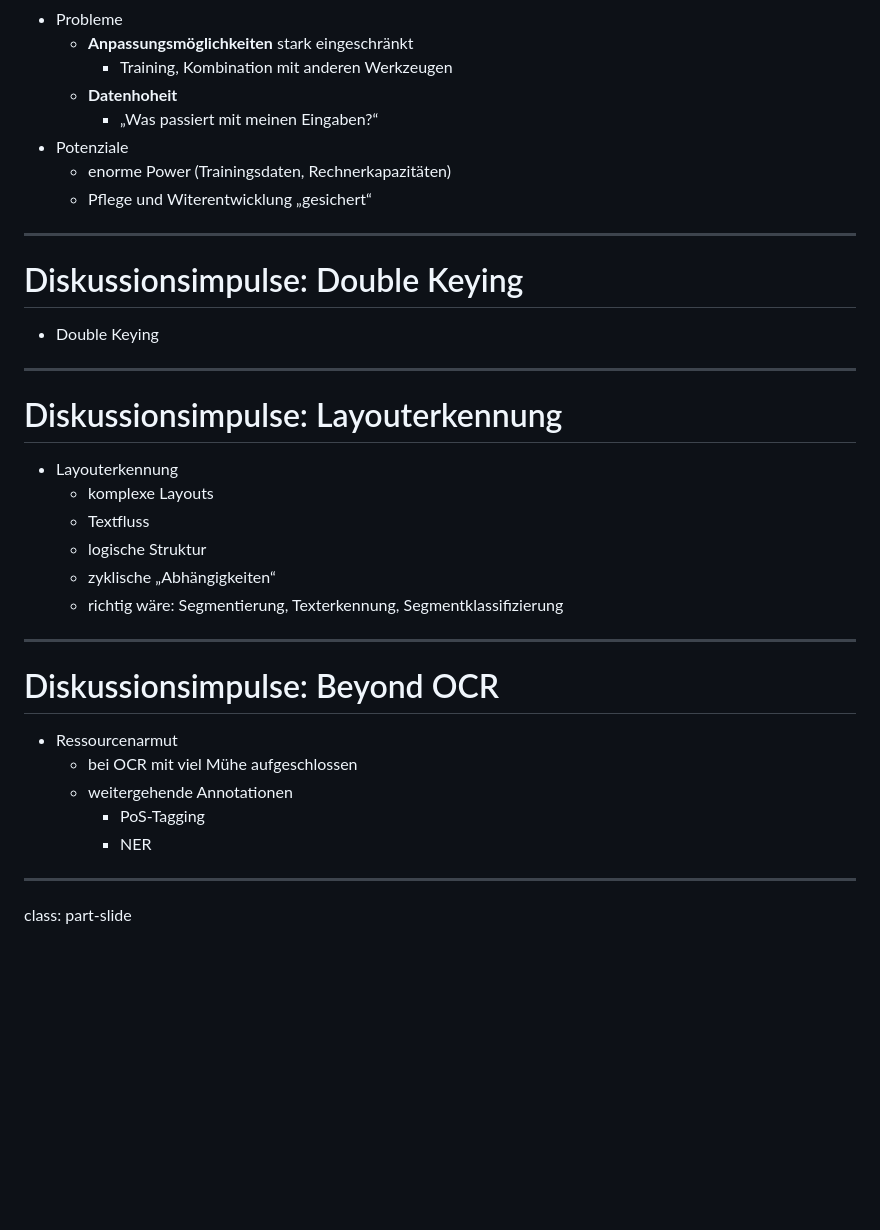
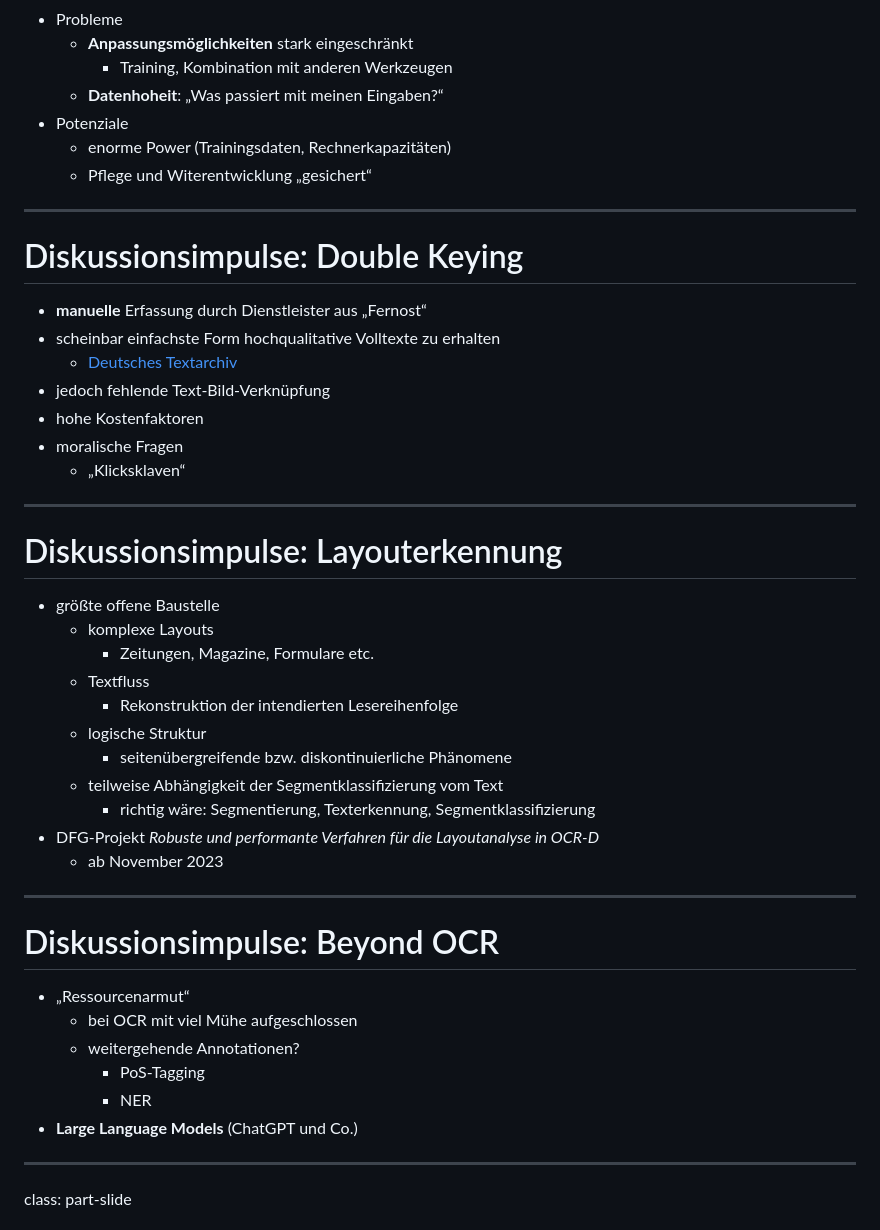
Before and after one commit to wrznr/ocr-ressourcenarme-sprachen-2023, a Markdown page: content.md, the part around the change. Drawn GitHub-style; blank space fills up the shorter version.

Commit message:
Add discussion 2 und 3

```diff
--- a/content.md
+++ b/content.md
@@ -1036,8 +1036,7 @@ count: false
 - Probleme
     + **Anpassungsmöglichkeiten** stark eingeschränkt
         * Training, Kombination mit anderen Werkzeugen
-    + **Datenhoheit**
-        * „Was passiert mit meinen Eingaben?“
+    + **Datenhoheit**: „Was passiert mit meinen Eingaben?“
 - Potenziale
     + enorme Power (Trainingsdaten, Rechnerkapazitäten)
     + Pflege und Witerentwicklung „gesichert“
@@ -1046,29 +1045,41 @@ count: false
 
 # Diskussionsimpulse: Double Keying
 
-- Double Keying
+- **manuelle** Erfassung durch Dienstleister aus „Fernost“
+- scheinbar einfachste Form hochqualitative Volltexte zu erhalten
+    + [Deutsches Textarchiv](https://www.deutsches-textarchiv.de)
+- jedoch fehlende Text-Bild-Verknüpfung
+- hohe Kostenfaktoren
+- moralische Fragen
+    + „Klicksklaven“
 
 
 ---
 
 # Diskussionsimpulse: Layouterkennung
 
-- Layouterkennung
+- größte offene Baustelle
     + komplexe Layouts
+        * Zeitungen, Magazine, Formulare etc.
     + Textfluss
+        * Rekonstruktion der intendierten Lesereihenfolge
     + logische Struktur
-    + zyklische „Abhängigkeiten“
-    + richtig wäre: Segmentierung, Texterkennung, Segmentklassifizierung
+        * seitenübergreifende bzw. diskontinuierliche Phänomene
+    + teilweise Abhängigkeit der Segmentklassifizierung vom Text
+        * richtig wäre: Segmentierung, Texterkennung, Segmentklassifizierung
+- DFG-Projekt *Robuste und performante Verfahren für die Layoutanalyse in OCR-D*
+    + ab November 2023
 
 ---
 
 # Diskussionsimpulse: Beyond OCR
 
-- Ressourcenarmut
+- „Ressourcenarmut“
     + bei OCR mit viel Mühe aufgeschlossen
-    + weitergehende Annotationen
+    + weitergehende Annotationen?
         * PoS-Tagging
         * NER
+- **Large Language Models** (ChatGPT und Co.)
 
 ---
 
```
